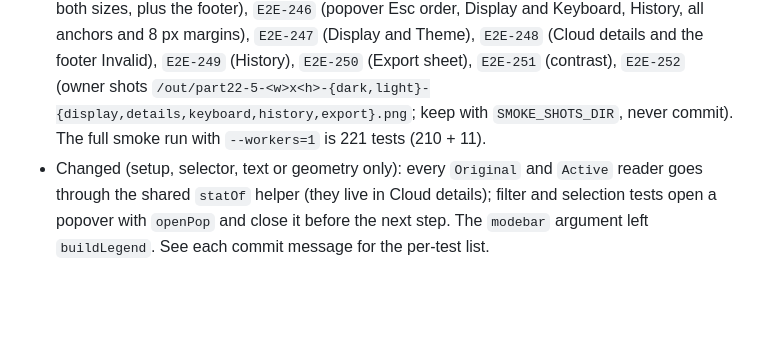
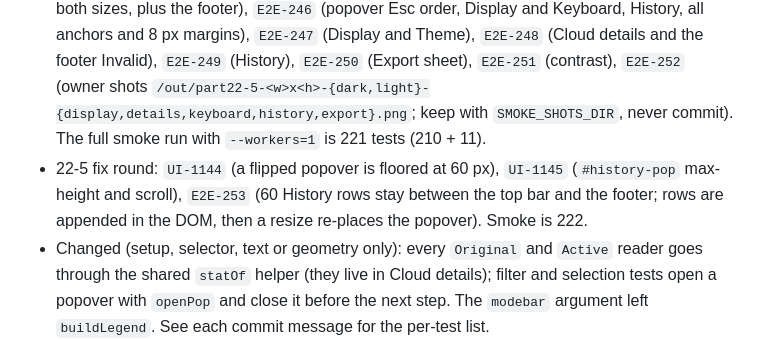
Before and after one commit to G-S-Rodrigues/GR-pcd-editor, a Markdown page: docs/agents/testing.md, the part around the change. GitHub-like rendering; blank space fills up the shorter version.

Commit message:
This commit records UI-1144, UI-1145 and E2E-253 and the 222-test smoke count in docs/agents/testing.md; new tests: none; changed tests: none

```diff
--- a/docs/agents/testing.md
+++ b/docs/agents/testing.md
@@ -635,6 +635,8 @@ Since 22-5 the fold ids are `box, polygon, cluster, sparse, plane, thin, layers`
   footer Invalid), `E2E-249` (History), `E2E-250` (Export sheet), `E2E-251` (contrast), `E2E-252` (owner shots
   `/out/part22-5-<w>x<h>-{dark,light}-{display,details,keyboard,history,export}.png`; keep with `SMOKE_SHOTS_DIR`, never commit).
   The full smoke run with `--workers=1` is 221 tests (210 + 11).
+- 22-5 fix round: `UI-1144` (a flipped popover is floored at 60 px), `UI-1145` (`#history-pop` max-height and scroll), `E2E-253` (60 History rows
+  stay between the top bar and the footer; rows are appended in the DOM, then a resize re-places the popover). Smoke is 222.
 - Changed (setup, selector, text or geometry only): every `Original` and `Active` reader goes through the shared `statOf` helper
   (they live in Cloud details); filter and selection tests open a popover with `openPop` and close it before the next step. The
   `modebar` argument left `buildLegend`. See each commit message for the per-test list.
```
